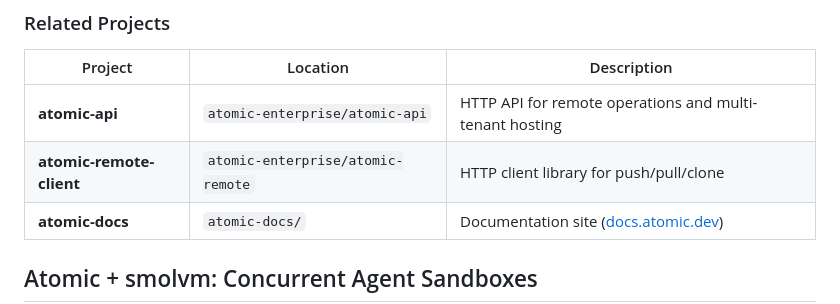
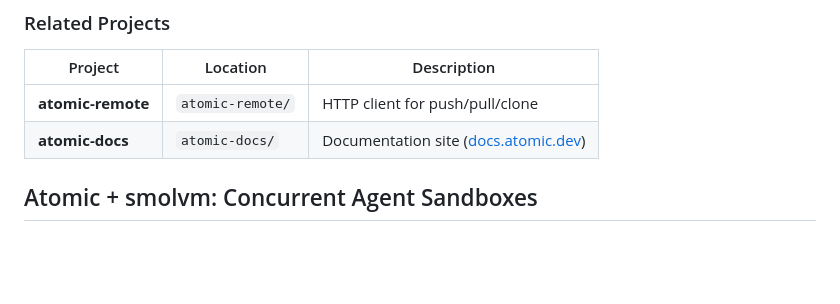
Before and after one commit to atomicdotdev/atomic, a Markdown page: README.md, the part around the change. Rendered like a GitHub page; blank space fills up the shorter version.

```diff
--- a/README.md
+++ b/README.md
@@ -402,8 +402,7 @@ atomic/
 
 | Project | Location | Description |
 |---------|----------|-------------|
-| **atomic-api** | `atomic-enterprise/atomic-api` | HTTP API for remote operations and multi-tenant hosting |
-| **atomic-remote-client** | `atomic-enterprise/atomic-remote` | HTTP client library for push/pull/clone |
+| **atomic-remote** | `atomic-remote/` | HTTP client for push/pull/clone |
 | **atomic-docs** | `atomic-docs/` | Documentation site ([docs.atomic.dev](https://docs.atomic.dev/)) |
 
 ## Atomic + smolvm: Concurrent Agent Sandboxes
```
Also changed, not shown: AGENTS.md (+1 -2 lines).
